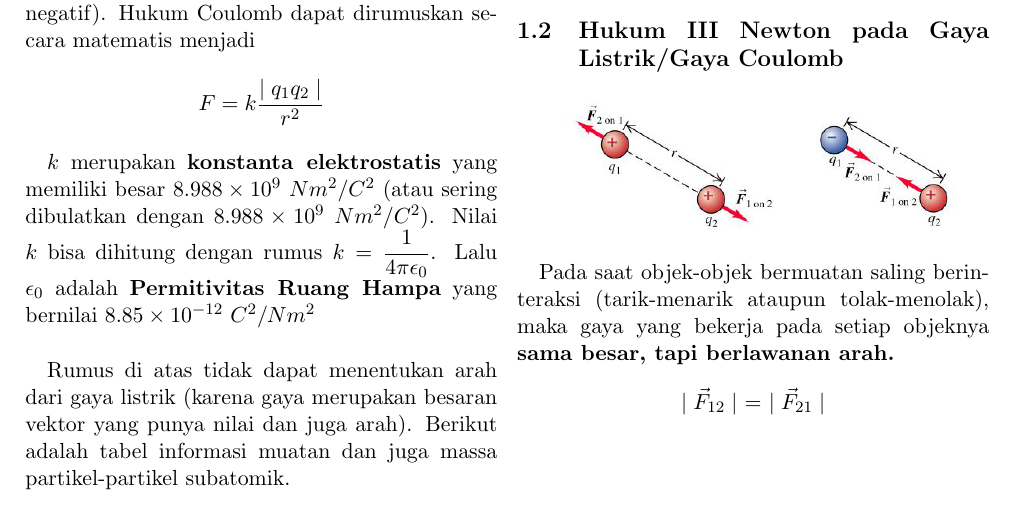
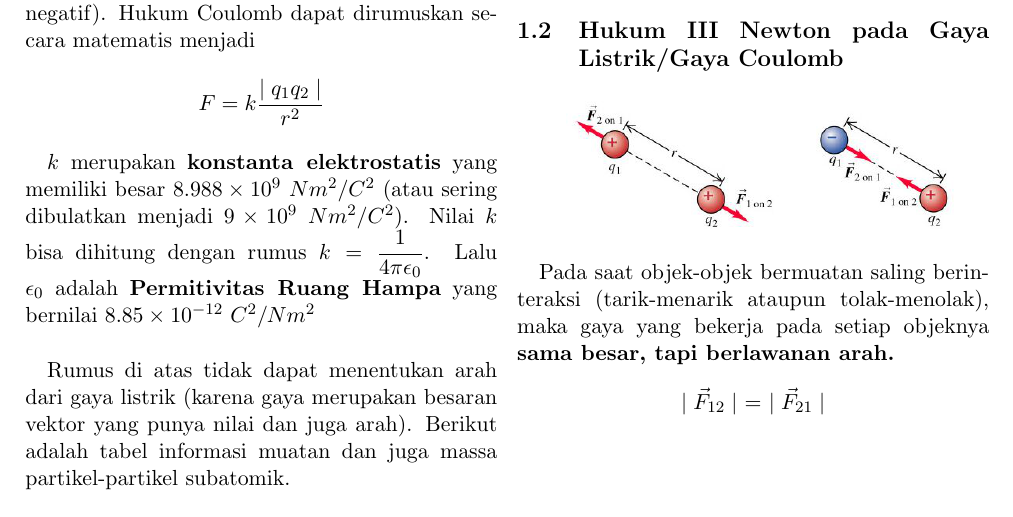
Before and after one commit to jhagas/materi-fisika2, a LaTeX document (BAB 1 - Hukum Coulomb dan Medan Listrik/1 Hukum Coulomb-Gaya Listrik/Source (LaTeX)/Pertemuan 1-Minggu 1.tex): part of the page, cut so that both start at the same text. Compiled offline with pdfLaTeX.

Commit message:
Fix typo in bab 1-materi 1

```diff
--- a/BAB 1 - Hukum Coulomb dan Medan Listrik/1 Hukum Coulomb-Gaya Listrik/Source (LaTeX)/Pertemuan 1-Minggu 1.tex
+++ b/BAB 1 - Hukum Coulomb dan Medan Listrik/1 Hukum Coulomb-Gaya Listrik/Source (LaTeX)/Pertemuan 1-Minggu 1.tex
@@ -22,7 +22,7 @@
         \paragraph{ } Hukum Coulomb membahas tentang gaya-gaya yang muncul dari interaksi antara 2 atau lebih partikel bermuatan. Gaya tarik timbul dari karena adanya 2 muatan yang berlawanan, sedangkan gaya tolak timbul karena adanya 2 benda yang muatannya sama (positif-positif, negatif-negatif). Hukum Coulomb dapat dirumuskan secara matematis menjadi
         \[F = k \frac{\mid q_1 q_2 \mid}{r^2} \]
 
-        $k$ merupakan \textbf{konstanta elektrostatis} yang memiliki besar $8.988 \times 10^9\ Nm^2/C^2$ (atau sering dibulatkan dengan $8.988 \times 10^9\ Nm^2/C^2$). Nilai $k$ bisa dihitung dengan rumus $\displaystyle k=\frac{1}{4\pi \epsilon_0}$. Lalu $\epsilon_0$ adalah \textbf{Permitivitas Ruang Hampa} yang bernilai $8.85 \times 10^{-12}\ C^2/Nm^2$\\
+        $k$ merupakan \textbf{konstanta elektrostatis} yang memiliki besar $8.988 \times 10^9\ Nm^2/C^2$ (atau sering dibulatkan menjadi $9 \times 10^9\ Nm^2/C^2$). Nilai $k$ bisa dihitung dengan rumus $\displaystyle k=\frac{1}{4\pi \epsilon_0}$. Lalu $\epsilon_0$ adalah \textbf{Permitivitas Ruang Hampa} yang bernilai $8.85 \times 10^{-12}\ C^2/Nm^2$\\
 
         Rumus di atas tidak dapat menentukan arah dari gaya listrik (karena gaya merupakan besaran vektor yang punya nilai dan juga arah). Berikut adalah tabel informasi muatan dan juga massa partikel-partikel subatomik.
 
```
Also changed, not shown: BAB 1 - Hukum Coulomb dan Medan Listrik/1 Hukum Coulomb-Gaya Listrik/Pertemuan 1-Minggu 1.pdf.
